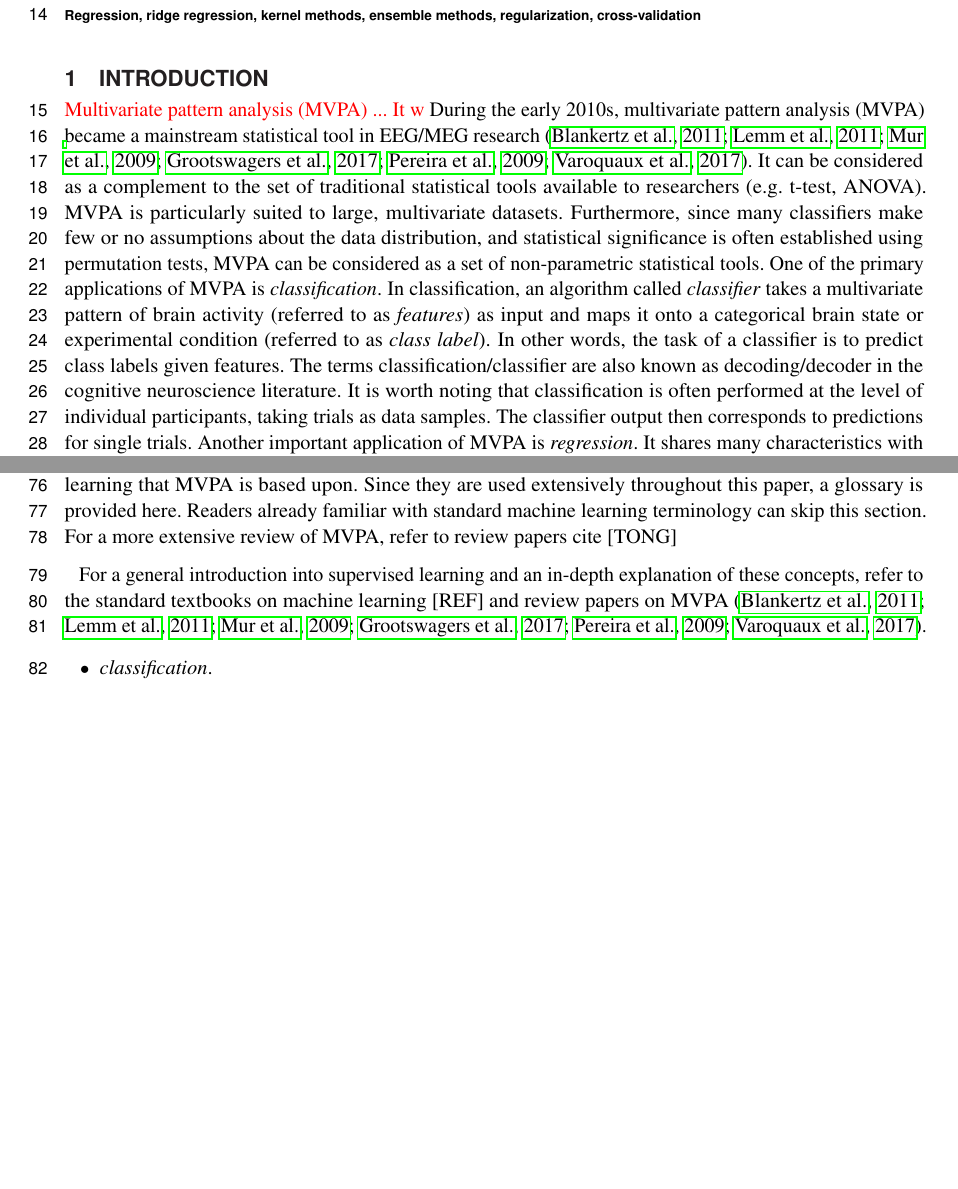
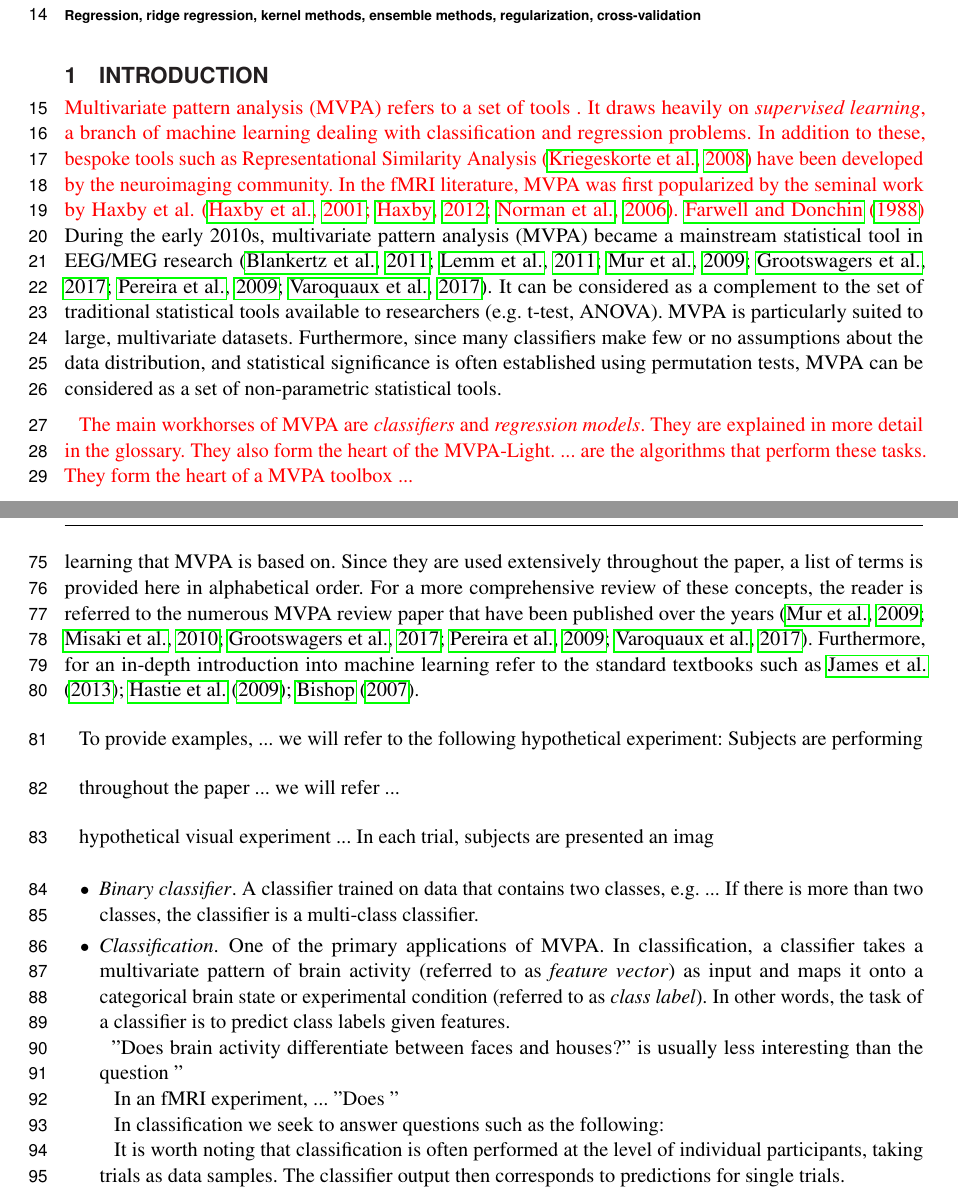
Before and after one commit to treder/MVPA-Light-Paper, a LaTeX document (paper/frontiers.tex): two parts of pages 1 and 3 of 32 before the commit and two parts of pages 1 and 3 of 34 after it, joined at a grey line, cut so that both start at the same text, the shorter picture padded with empty space. Compiled offline with pdfLaTeX.

Commit message:
Updates from Overleaf

```diff
--- a/paper/frontiers.tex
+++ b/paper/frontiers.tex
@@ -132,9 +132,11 @@ MVPA-Light is a MATLAB toolbox for multivariate pattern analysis (MVPA). It prov
 %%% -------- INTRODUCTION --------
 \section{Introduction}
 
-\red{Multivariate pattern analysis (MVPA) ... It w}
+\red{Multivariate pattern analysis (MVPA) refers to a set of tools . It draws heavily on \textit{supervised learning}, a branch of machine learning dealing with classification and regression problems. In addition to these, bespoke tools such as Representational Similarity Analysis \citep{Kriegeskorte2008} have been developed by the neuroimaging community. In the fMRI literature, MVPA was first popularized by the seminal work by Haxby et al. \citep{Haxby2001,Haxby2012,Norman2006}. \cite{Farwell}}
 During the early 2010s, multivariate pattern analysis (MVPA) became a mainstream statistical tool in EEG/MEG research \citep{Blankertz2011,Lemm2011,Mur2009,Grootswagers2017DecodingData,Pereira2009,Varoquaux2017}. It can be considered as a complement to the set of traditional statistical tools available to researchers (e.g. t-test, ANOVA). MVPA is particularly suited to large, multivariate datasets. Furthermore, since many classifiers make few or no assumptions about the data distribution, and statistical significance is often established using permutation tests, MVPA can be considered as a set of non-parametric statistical tools.
-One of the primary applications of MVPA is \textit{classification}. In classification, an algorithm called \textit{classifier} takes a multivariate pattern of brain activity (referred to as \textit{features}) as input and maps it onto a categorical brain state or experimental condition (referred to as \textit{class label}). In other words, the task of a classifier is to predict class labels given features. The terms classification/classifier are also known as decoding/decoder in the cognitive neuroscience literature. It is worth noting that classification is often performed at the level of individual participants, taking trials as data samples. The classifier output then corresponds to predictions for single trials. Another important application of MVPA is \textit{regression}. It shares many characteristics with classification, but it maps features onto a continuous variable (e.g. reaction time) referred to a \textit{responses} rather than class labels. Consequently, predictions of the regression model are continuous  (e.g. predicted reaction time given a brain pattern).
+
+\red{The main workhorses of MVPA are \textit{classifiers} and \textit{regression models}. They are explained in more detail in the glossary. They also form the heart of the MVPA-Light. ... are the algorithms that perform these tasks. They form the heart of a MVPA toolbox ... }
+
 
 A number of excellent MATLAB toolboxes for MVPA have been developed over the years, including the Amsterdam Decoding and Modelling Toolbox (ADAM) \citep{Fahrenfort2018FromADAM}, BCILAB \citep{Kothe2013BCILAB:Development}, Berlin BCI toolbox \citep{Blankertz2016TheControl}, CoSMoMVPA \citep{Oosterhof2016CoSMoMVPA:Octave}, Decision Decoding ToolBOX (DDTBOX) \citep{Bode2019ThePotentials}, Donders Machine Learning Toolbox (DMLT) (\texttt{github.com/distrep/DMLT}), Pattern Recognition for Neuroimaging Toolbox (PRoNTo) \citep{Schrouff2013PRoNTo:Toolbox}, and The Decoding Toolbox (TDT) \citep{Hebart2015TheData}. Beyond MATLAB, the probably most popular computer languages for machine learning are Python and R, with outstanding toolboxes suchhttps://www.overleaf.com/project/5d4bf538b51f0f7b324743c3 as Scikit Learn \citep{Pedregosa2011Scikit-learn:Python} for Python and Caret \citep{Kuhn2008BuildingPackage} and MLR \citep{Bischl2000Mlr:R} for R. A comprehensive comparison of MVPA-Light with all of these toolboxes is beyond the scope of this paper, but what sets it apart is the adherence to all of the following design principles:
 
@@ -155,13 +158,25 @@ MVPA comes with its own set of commonly used terms and concepts such as 'hyperpa
-of machine learning that MVPA is based upon. Since they are used extensively throughout this paper,
-a glossary is provided here. Readers already familiar with standard machine learning terminology
-can skip this section. For a more extensive review of MVPA, refer to review papers
-cite [TONG]
+MVPA comes with its own set of commonly used terms and concepts such as 'hyperparameter' and 'cross-validation'. Most of these originate from the field of \textit{supervised learning}, the branch of machine learning that MVPA is based on. Since they are used extensively throughout the paper, a list of terms is provided here in alphabetical order. For a more comprehensive review of these concepts, the reader is referred to the numerous MVPA review paper that have been published over the years   \citep{Mur2009,Misaki2010ComparisonFMRI,Grootswagers2017DecodingData,Pereira2009,Varoquaux2017}. Furthermore, for an in-depth introduction into machine learning refer to the standard textbooks such as \cite{James2013,Hastie2009,Bishop2007}.
+
+
+To provide examples, ... we will refer to the following hypothetical experiment: Subjects are performing
+
+throughout the paper ... we will refer ...
+
+hypothetical visual experiment ... In each trial, subjects are presented an imag
 
 
 
-For a general introduction into supervised learning and an in-depth explanation of these concepts,
-refer to the standard textbooks on machine learning [REF] and review papers on MVPA \citep{Blankertz2011,Lemm2011,Mur2009,Grootswagers2017DecodingData,Pereira2009,Varoquaux2017}.
+
 
 
 \begin{itemize}
-\item \textit{classification}.
+\item \textit{Binary classifier}. A classifier trained on data that contains two classes, e.g. ... If there is more than two classes, the classifier is a multi-class classifier.
+\item \textit{Classification}. One of the primary applications of MVPA. In classification, a classifier takes a multivariate pattern of brain activity (referred to as \textit{feature vector}) as input and maps it onto a categorical brain state or experimental condition (referred to as \textit{class label}). In other words, the task of a classifier is to predict class labels given features.
+
+"Does brain activity differentiate between faces and houses?" is usually less interesting than the question "
+
+In an fMRI experiment, ... "Does "
+
+In classification we seek to answer questions such as the following:
+
+It is worth noting that classification is often performed at the level of individual participants, taking trials as data samples. The classifier output then corresponds to predictions for single trials.
@@ -167,0 +190 @@ refer to the standard textbooks on machine learning [REF] and review papers on M
+\item \textit{Feature}. Also known as independent variable or predictor. A feature serves as an input to a classifier or regression model. If the data is tabular with rows representing samples, it typically corresponds to one of the columns. E.g. grey-matter density for a given voxel, or EEG voltage at a given time point.
```
Also changed, not shown: paper/frontiers.tex (46 more changed lines).
